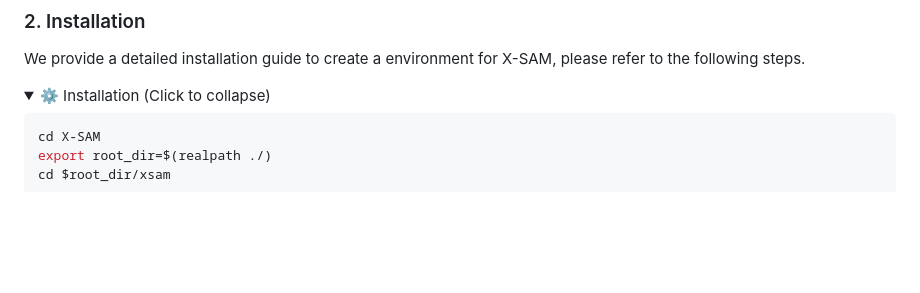
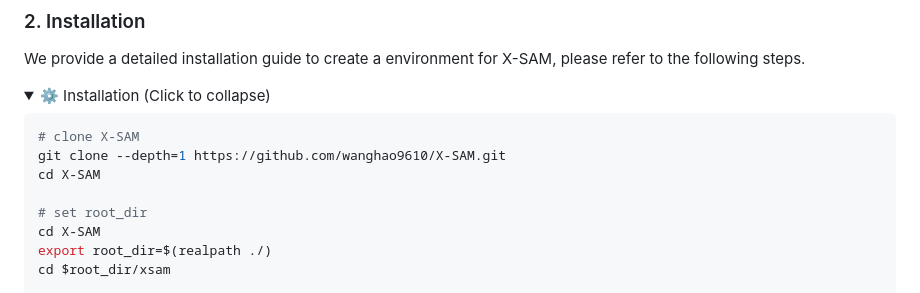
Before and after one commit to wanghao9610/X-SAM, a Markdown page: README.md, the part around the change. Drawn GitHub-style; blank space fills up the shorter version.

Commit message:
Update README.md to include cloning instructions for X-SAM and setting the root directory

````diff
--- a/README.md
+++ b/README.md
@@ -131,6 +131,11 @@ We provide a detailed installation guide to create a environment for X-SAM, plea
 <summary>⚙️ Installation (Click to collapse)</summary>
 
 ```bash
+# clone X-SAM
+git clone --depth=1 https://github.com/wanghao9610/X-SAM.git
+cd X-SAM
+
+# set root_dir
 cd X-SAM
 export root_dir=$(realpath ./)
 cd $root_dir/xsam
````
